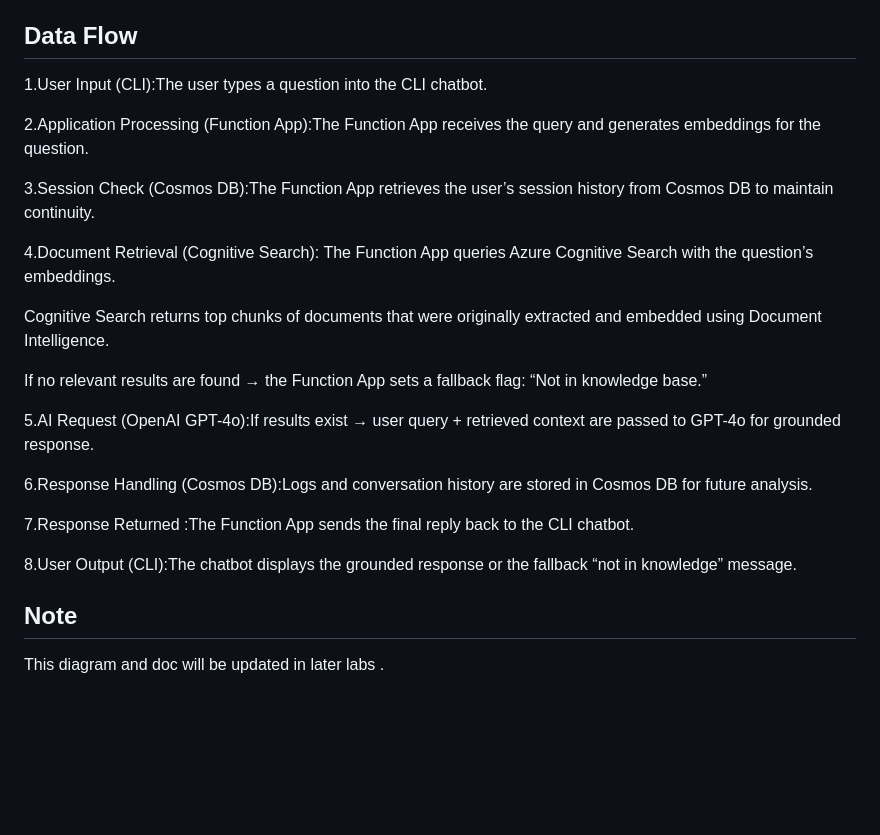
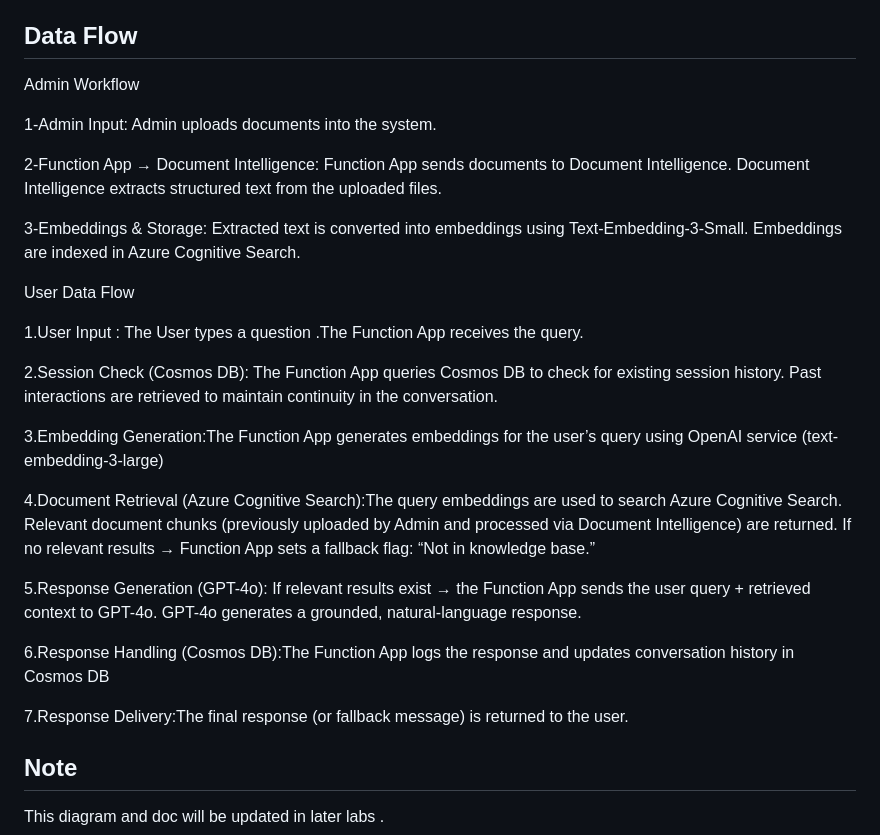
Before and after one commit to Danyabikaram/azure-ai-chatbot, a Markdown page: docs/architecture/architecture.md, the part around the change. GitHub-like rendering; blank space fills up the shorter version.

```diff
--- a/docs/architecture/architecture.md
+++ b/docs/architecture/architecture.md
@@ -148,27 +148,37 @@ Acts as middleware: receives user input from CLI, queries Cognitive Search, mana
 
 ## Data Flow
 
-1.User Input (CLI):The user types a question into the CLI chatbot.
+Admin Workflow
 
-2.Application Processing (Function App):The Function App receives the query and generates embeddings for the question.
+1-Admin Input: Admin uploads documents into the system.
 
-3.Session Check (Cosmos DB):The Function App retrieves the user’s session history from Cosmos DB to maintain continuity.
+2-Function App → Document Intelligence: Function App sends documents to Document Intelligence.
+Document Intelligence extracts structured text from the uploaded files.
 
-4.Document Retrieval (Cognitive Search):
-The Function App queries Azure Cognitive Search with the question’s embeddings.
+3-Embeddings & Storage: Extracted text is converted into embeddings using Text-Embedding-3-Small.
+Embeddings are indexed in Azure Cognitive Search.
 
-Cognitive Search returns top chunks of documents that were originally extracted and embedded using Document Intelligence.
 
-If no relevant results are found → the Function App sets a fallback flag: “Not in knowledge base.”
+User Data Flow
 
-5.AI Request (OpenAI GPT-4o):If results exist → user query + retrieved context are passed to GPT-4o for grounded response.
+1.User Input : The User types a question .The Function App receives the query.
 
-6.Response Handling (Cosmos DB):Logs and conversation history are stored in Cosmos DB for future analysis.
+2.Session Check (Cosmos DB): The Function App queries Cosmos DB to check for existing session history.
+Past interactions are retrieved to maintain continuity in the conversation.
 
-7.Response Returned :The Function App sends the final reply back to the CLI chatbot.
+3.Embedding Generation:The Function App generates embeddings for the user’s query using OpenAI service (text-embedding-3-large)
 
-8.User Output (CLI):The chatbot displays the grounded response or the fallback “not in knowledge” message.
+4.Document Retrieval (Azure Cognitive Search):The query embeddings are used to search Azure Cognitive Search.
+Relevant document chunks (previously uploaded by Admin and processed via Document Intelligence) are returned.
+If no relevant results → Function App sets a fallback flag: “Not in knowledge base.”
 
+5.Response Generation (GPT-4o):
+If relevant results exist → the Function App sends the user query + retrieved context to GPT-4o.
+GPT-4o generates a grounded, natural-language response.
+
+6.Response Handling (Cosmos DB):The Function App logs the response and updates conversation history in Cosmos DB
+
+7.Response Delivery:The final response (or fallback message) is returned to the user.
 
 
 ## Note
```
